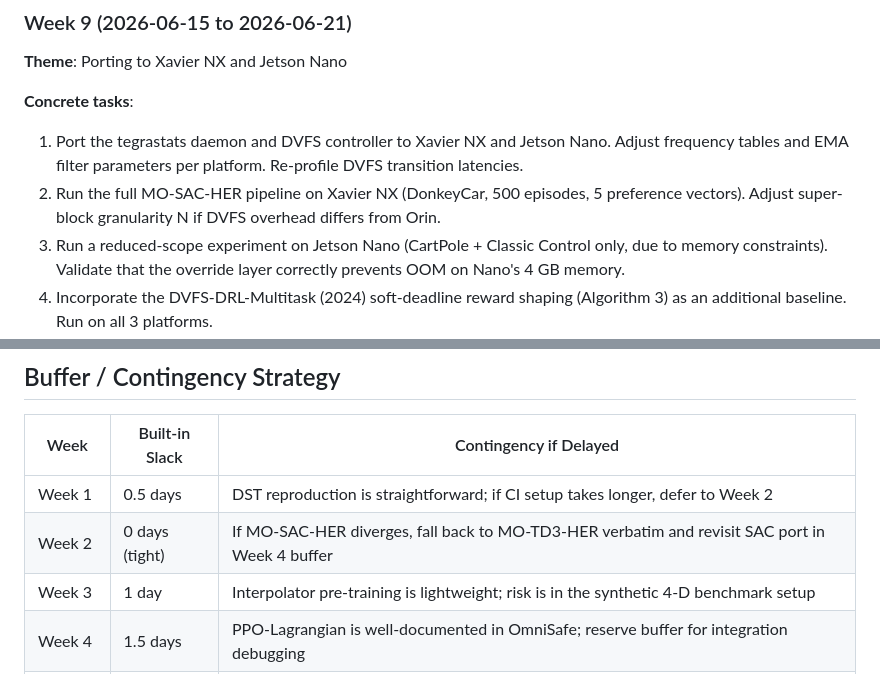
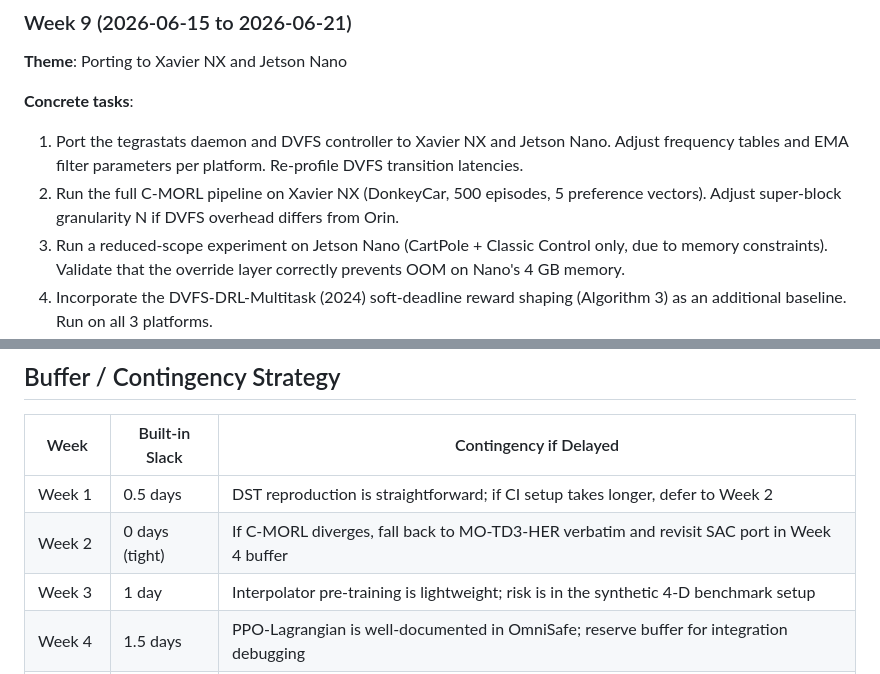
Before and after one commit to ZexinLi0w0/TetraRL, a Markdown page: docs/action-plan-weekly.md, 2 parts joined by grey strips. GitHub-like rendering.

```diff
--- a/docs/action-plan-weekly.md
+++ b/docs/action-plan-weekly.md
@@ -209,7 +204,7 @@
 
 **Concrete tasks**:
 1. Port the tegrastats daemon and DVFS controller to Xavier NX and Jetson Nano. Adjust frequency tables and EMA filter parameters per platform. Re-profile DVFS transition latencies.
-2. Run the full MO-SAC-HER pipeline on Xavier NX (DonkeyCar, 500 episodes, 5 preference vectors). Adjust super-block granularity N if DVFS overhead differs from Orin.
+2. Run the full C-MORL pipeline on Xavier NX (DonkeyCar, 500 episodes, 5 preference vectors). Adjust super-block granularity N if DVFS overhead differs from Orin.
 3. Run a reduced-scope experiment on Jetson Nano (CartPole + Classic Control only, due to memory constraints). Validate that the override layer correctly prevents OOM on Nano's 4 GB memory.
 4. Incorporate the DVFS-DRL-Multitask (2024) soft-deadline reward shaping (Algorithm 3) as an additional baseline. Run on all 3 platforms.
 5. Collect tail-latency CDFs across all 3 platforms for the same preference vector. Generate a 3-panel CDF figure (one per platform).
@@ -339,7 +334,7 @@ Week 1 ──→ Week 2 ──→ Week 3 ──→ Week 4  (sequential: algorith
 | Week | Built-in Slack | Contingency if Delayed |
 |------|---------------|----------------------|
 | Week 1 | 0.5 days | DST reproduction is straightforward; if CI setup takes longer, defer to Week 2 |
-| Week 2 | 0 days (tight) | If MO-SAC-HER diverges, fall back to MO-TD3-HER verbatim and revisit SAC port in Week 4 buffer |
+| Week 2 | 0 days (tight) | If C-MORL diverges, fall back to MO-TD3-HER verbatim and revisit SAC port in Week 4 buffer |
 | Week 3 | 1 day | Interpolator pre-training is lightweight; risk is in the synthetic 4-D benchmark setup |
 | Week 4 | 1.5 days | PPO-Lagrangian is well-documented in OmniSafe; reserve buffer for integration debugging |
 | Week 5 | 1 day | DVFS profiling is mechanical; risk is in tegrastats daemon stability under long runs |
```
Also changed, not shown: other parts of docs/action-plan-weekly.md (+34 -39 lines).
